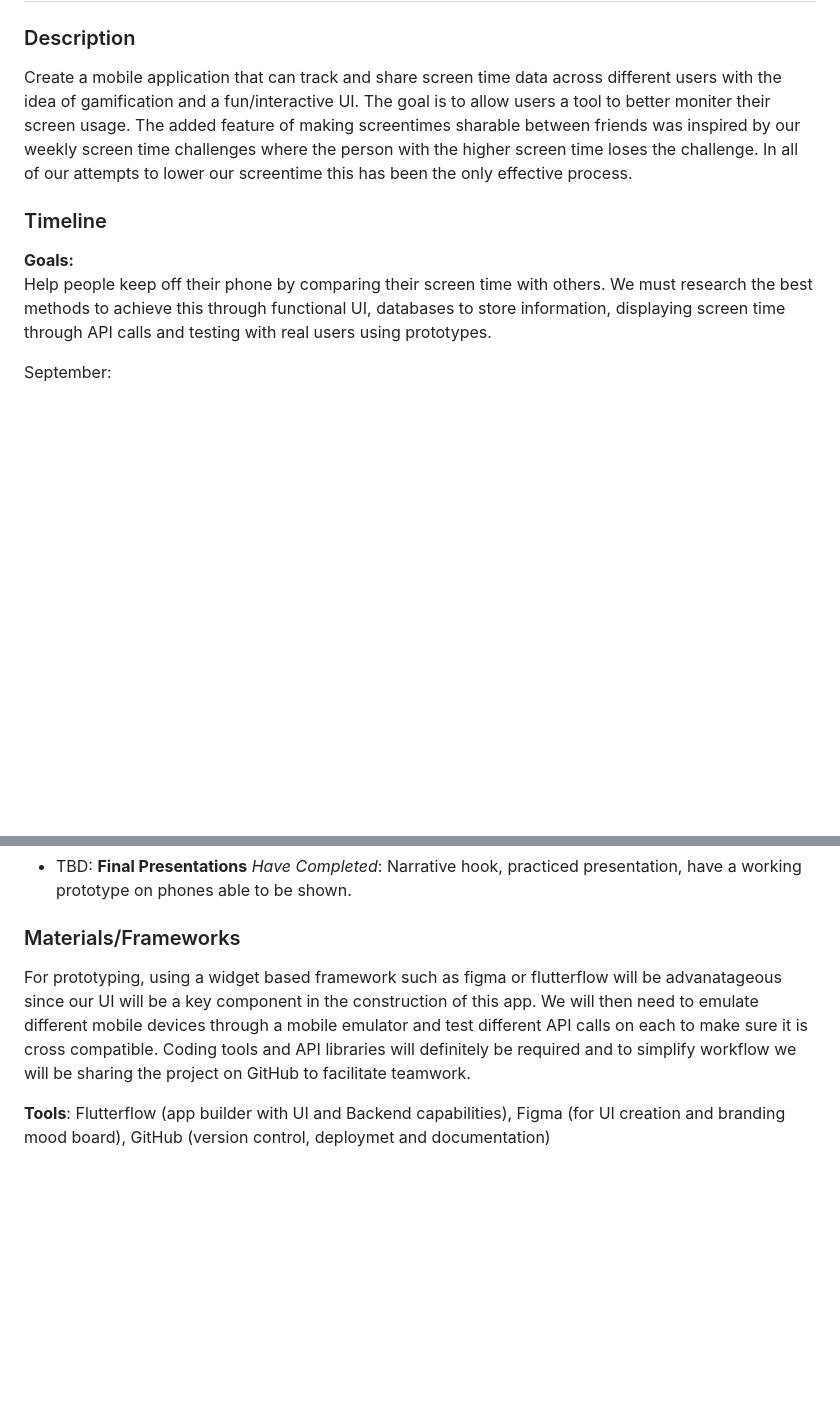
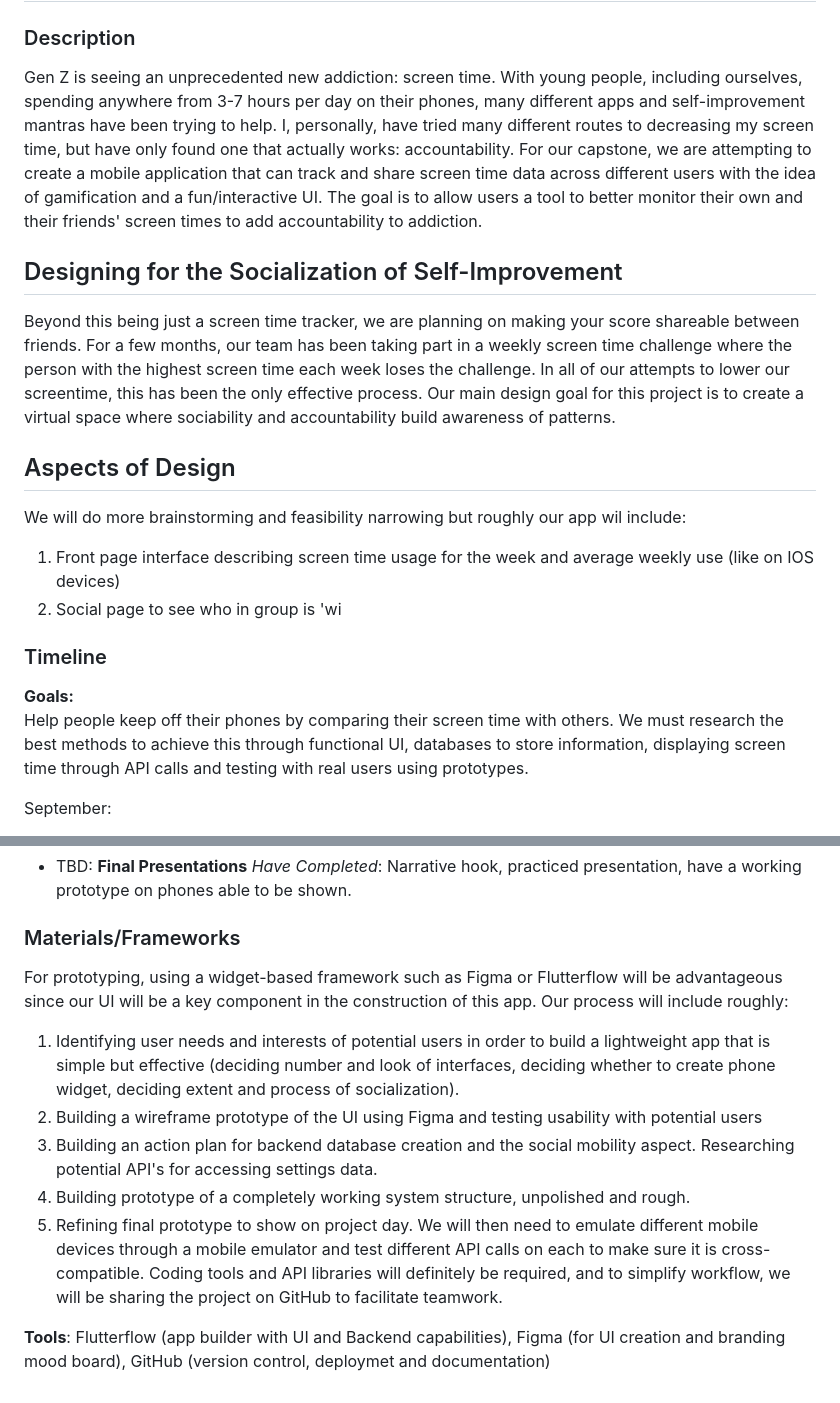
Before and after one commit to LucasMeldrum/CART470_CapstoneProject, a Markdown page: DesignProcessJournal/CapstoneProjectProposal.md, 2 parts joined by grey strips. GitHub-like rendering; blank space fills up the shorter version.

```diff
--- a/DesignProcessJournal/CapstoneProjectProposal.md
+++ b/DesignProcessJournal/CapstoneProjectProposal.md
@@ -1,12 +1,18 @@
 # Capstone Project Proposal
 
 ### Description
- Create a mobile application that can track and share screen time data across different users with the idea of gamification and a fun/interactive UI. The goal is to allow users a tool to better moniter their screen usage. The added feature of making screentimes sharable between friends was inspired by our weekly screen time challenges where the person with the higher screen time loses the challenge. In all of our attempts to lower our screentime this has been the only effective process.
+ Gen Z is seeing an unprecedented new addiction: screen time. With young people, including ourselves, spending anywhere from 3-7 hours per day on their phones, many different apps and self-improvement mantras have been trying to help. I, personally, have tried many different routes to decreasing my screen time, but have only found one that actually works: accountability. For our capstone, we are attempting to create a mobile application that can track and share screen time data across different users with the idea of gamification and a fun/interactive UI. The goal is to allow users a tool to better monitor their own and their friends' screen times to add accountability to addiction.
+ ## Designing for the Socialization of Self-Improvement
+ Beyond this being just a screen time tracker, we are  planning on making your score shareable between friends. For a few months, our team has been taking part in a weekly screen time challenge where the person with the highest screen time each week loses the challenge. In all of our attempts to lower our screentime, this has been the only effective process. Our main design goal for this project is to create a virtual space where sociability and accountability build awareness of patterns.
+ ## Aspects of Design
+ We will do more brainstorming and feasibility narrowing but roughly our app wil include:
+ 1. Front page interface describing screen time usage for the week and average weekly use (like on IOS devices)
+ 2. Social page to see who in group is 'wi
 
 ### Timeline
   **Goals:**
   <br>
-    Help people keep off their phone by comparing their screen time with others. We must research the best methods to achieve this through functional UI, databases to store information, displaying screen time through API calls and testing with real users using prototypes.
+    Help people keep off their phones by comparing their screen time with others. We must research the best methods to achieve this through functional UI, databases to store information, displaying screen time through API calls and testing with real users using prototypes.
 
   September:
   <br>
@@ -43,6 +49,12 @@
              _Have Completed_: Narrative hook, practiced presentation, have a working prototype on phones able to be shown.
 
 ### Materials/Frameworks
-For prototyping, using a widget based framework such as figma or flutterflow will be advanatageous since our UI will be a key component in the construction of this app. We will then need to emulate different mobile devices through a mobile emulator and test different API calls on each to make sure it is cross compatible. Coding tools and API libraries will definitely be required and to simplify workflow we will be sharing the project on GitHub to facilitate teamwork.
+For prototyping, using a widget-based framework such as Figma or Flutterflow will be advantageous since our UI will be a key component in the construction of this app. Our process will include roughly:
+1. Identifying user needs and interests of potential users in order to build a lightweight app that is simple but effective (deciding number and look of interfaces, deciding whether to create phone widget, deciding extent and process of socialization).
+2. Building a wireframe prototype of the UI using Figma and testing usability with potential users
+3. Building an action plan for backend database creation and the social mobility aspect. Researching potential API's for accessing settings data.
+4. Building prototype of a completely working system structure, unpolished and rough.
+5. Refining final prototype to show on project day.
+We will then need to emulate different mobile devices through a mobile emulator and test different API calls on each to make sure it is cross-compatible. Coding tools and API libraries will definitely be required, and to simplify workflow, we will be sharing the project on GitHub to facilitate teamwork.
 
 **Tools**: Flutterflow (app builder with UI and Backend capabilities), Figma (for UI creation and branding mood board), GitHub (version control, deploymet and documentation)
```
